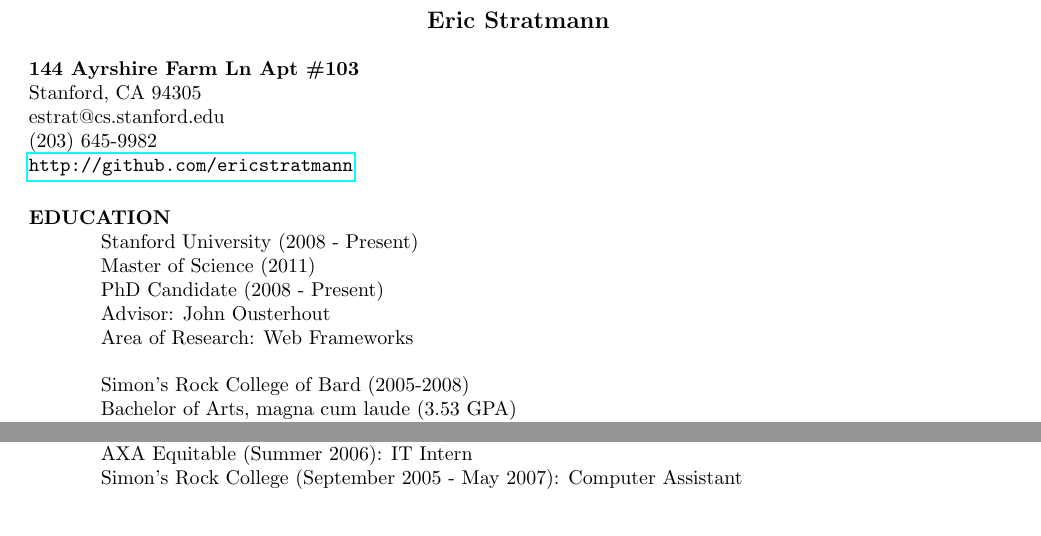
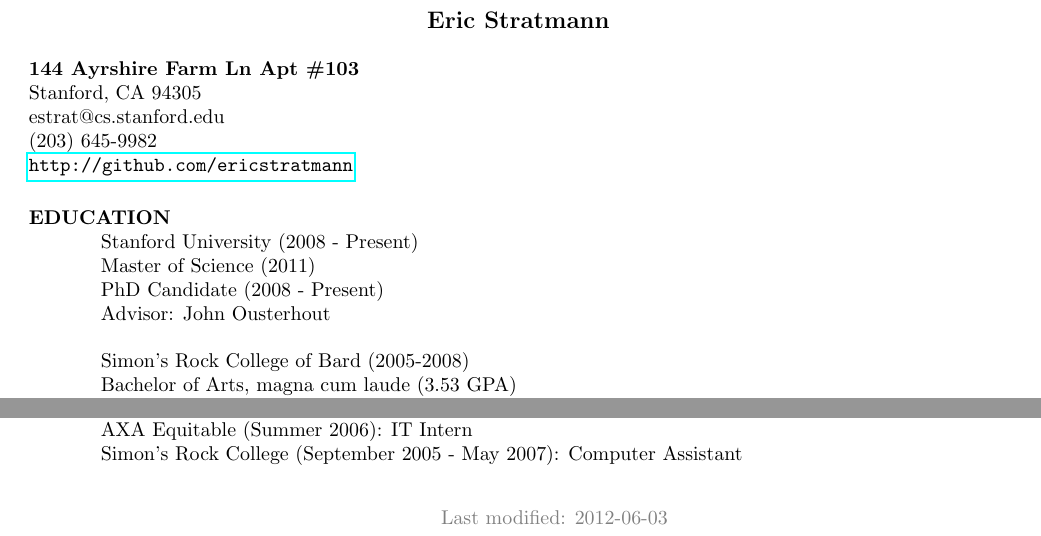
Before and after one commit to ericstratmann/resume, a LaTeX CV (eric_stratmann_resume.tex): two parts of the page, joined at a grey line, cut so that both start at the same text. Compiled offline with pdfLaTeX.

Commit message:
Added last modified date

```diff
--- a/eric_stratmann_resume.tex
+++ b/eric_stratmann_resume.tex
@@ -4,6 +4,8 @@
 %\usepackage{helvetica} % uses helvetica postscript font (download helvetica.sty)
 %\usepackage{newcent}   % uses new century schoolbook postscript font
 \usepackage{hyperref}
+\usepackage{color}
+\usepackage[usenames,dvipsnames,svgnames,table]{xcolor}
 \setlength{\textheight}{11.5in} % increase text height to fit on 1-page
 \topmargin -0.7in
 \oddsidemargin -0.3in
@@ -21,7 +23,6 @@
 Master of Science (2011) \\
 PhD Candidate (2008 - Present)\\
 Advisor: John Ousterhout \\
-Area of Research: Web Frameworks\\
 \\
 Simon's Rock College of Bard (2005-2008)\\
 Bachelor of Arts, magna cum laude (3.53 GPA)\\
@@ -71,5 +72,6 @@
 Stanford (Winter 2008, Spring 2012): TA for CS140 (Operating Systems) and CS142 (Web Applications) \\
 AXA Equitable (Summer 2006): IT Intern \\
 Simon's Rock College (September 2005 - May 2007): Computer Assistant
+\begin{center}\color{gray}Last modified: 2012-06-03\end{center}
 \end{resume}
 \end{document}
```
Also changed, not shown: eric_stratmann_resume.pdf.
